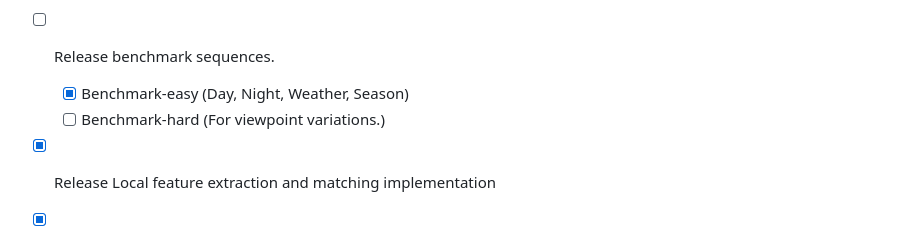
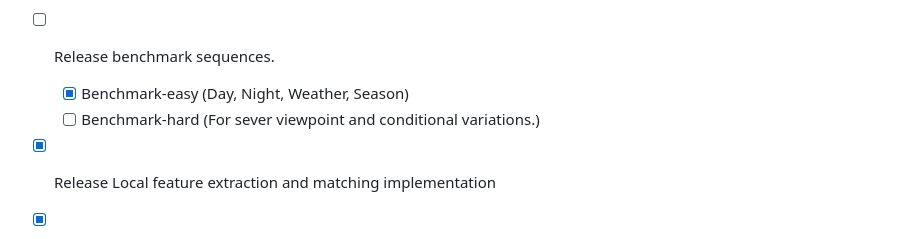
Before and after one commit to jarvisyjw/GV-Bench, a Markdown page: README.md, the part around the change. GitHub-like rendering.

Commit message:
data analysis

```diff
--- a/README.md
+++ b/README.md
@@ -37,7 +37,7 @@ We measure the runtime of six methods listed in Table I on NVIDIA GeForce RTX 30
     - [x] Weather
     - [x] Night-easy
     - [x] Season-easy -->
-  - [ ] Benchmark-hard (For viewpoint variations.)
+  - [ ] Benchmark-hard (For sever viewpoint and conditional variations.)
 - [x] Release Local feature extraction and matching implementation
 - [x] Release evaluation tools
 - [x] Release data analysis tools
```
